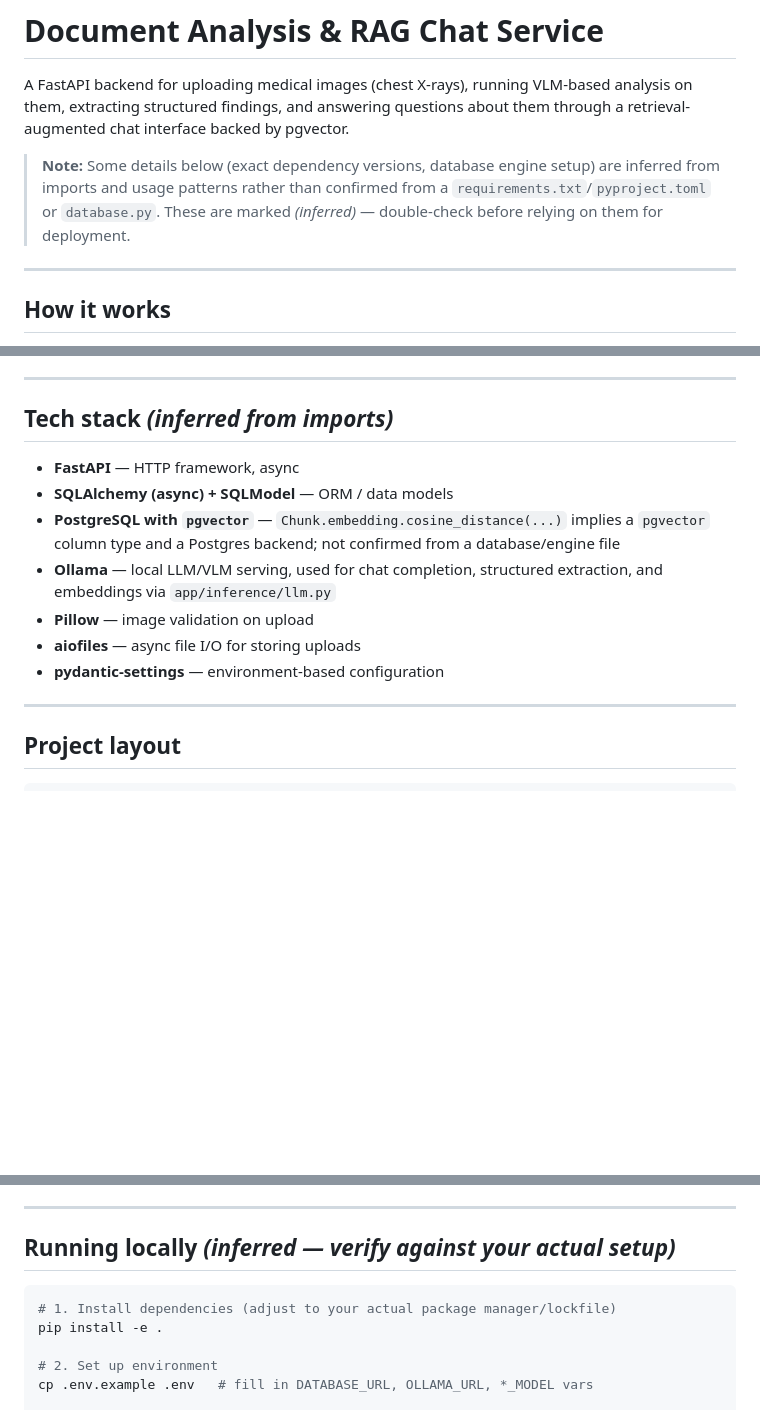
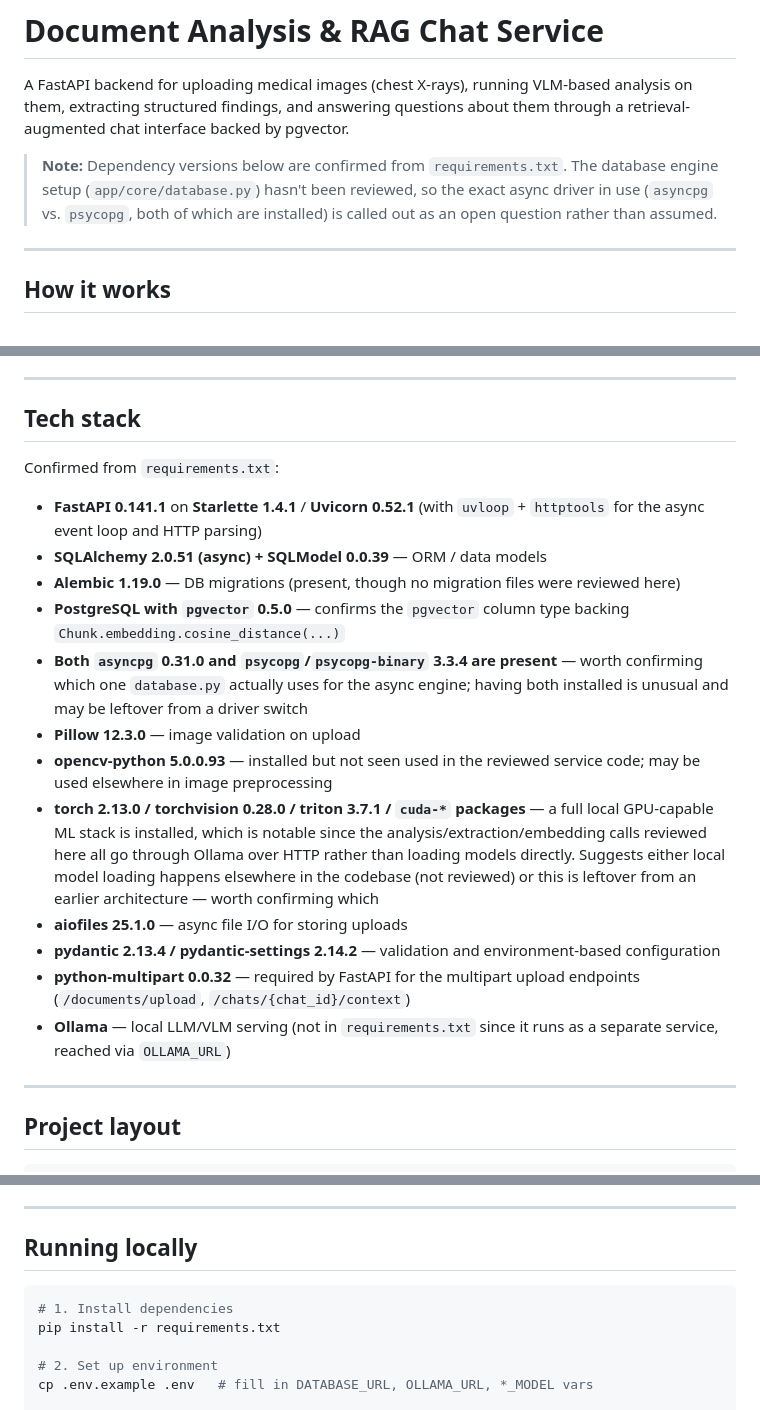
Before and after one commit to theruderaw/medgemma-inference-server, a Markdown page: README.md, 3 parts joined by grey strips. Rendered like a GitHub page; blank space fills up the shorter version.

````diff
--- a/README.md
+++ b/README.md
@@ -4,10 +4,10 @@ A FastAPI backend for uploading medical images (chest X-rays), running VLM-based
 analysis on them, extracting structured findings, and answering questions about
 them through a retrieval-augmented chat interface backed by pgvector.
 
-> **Note:** Some details below (exact dependency versions, database engine setup)
-> are inferred from imports and usage patterns rather than confirmed from a
-> `requirements.txt`/`pyproject.toml` or `database.py`. These are marked
-> *(inferred)* — double-check before relying on them for deployment.
+> **Note:** Dependency versions below are confirmed from `requirements.txt`.
+> The database engine setup (`app/core/database.py`) hasn't been reviewed, so
+> the exact async driver in use (`asyncpg` vs. `psycopg`, both of which are
+> installed) is called out as an open question rather than assumed.
 
 ---
 
@@ -39,18 +39,37 @@ them through a retrieval-augmented chat interface backed by pgvector.
 
 ---
 
-## Tech stack *(inferred from imports)*
+## Tech stack
 
-- **FastAPI** — HTTP framework, async
-- **SQLAlchemy (async) + SQLModel** — ORM / data models
-- **PostgreSQL with `pgvector`** — `Chunk.embedding.cosine_distance(...)` implies
-  a `pgvector` column type and a Postgres backend; not confirmed from a
-  database/engine file
-- **Ollama** — local LLM/VLM serving, used for chat completion, structured
-  extraction, and embeddings via `app/inference/llm.py`
-- **Pillow** — image validation on upload
-- **aiofiles** — async file I/O for storing uploads
-- **pydantic-settings** — environment-based configuration
+Confirmed from `requirements.txt`:
+
+- **FastAPI 0.141.1** on **Starlette 1.4.1** / **Uvicorn 0.52.1** (with
+  `uvloop` + `httptools` for the async event loop and HTTP parsing)
+- **SQLAlchemy 2.0.51 (async) + SQLModel 0.0.39** — ORM / data models
+- **Alembic 1.19.0** — DB migrations (present, though no migration files were
+  reviewed here)
+- **PostgreSQL with `pgvector` 0.5.0** — confirms the `pgvector` column type
+  backing `Chunk.embedding.cosine_distance(...)`
+- **Both `asyncpg` 0.31.0 and `psycopg`/`psycopg-binary` 3.3.4 are present** —
+  worth confirming which one `database.py` actually uses for the async
+  engine; having both installed is unusual and may be leftover from a driver
+  switch
+- **Pillow 12.3.0** — image validation on upload
+- **opencv-python 5.0.0.93** — installed but not seen used in the reviewed
+  service code; may be used elsewhere in image preprocessing
+- **torch 2.13.0 / torchvision 0.28.0 / triton 3.7.1 / `cuda-*` packages** —
+  a full local GPU-capable ML stack is installed, which is notable since the
+  analysis/extraction/embedding calls reviewed here all go through Ollama
+  over HTTP rather than loading models directly. Suggests either local model
+  loading happens elsewhere in the codebase (not reviewed) or this is
+  leftover from an earlier architecture — worth confirming which
+- **aiofiles 25.1.0** — async file I/O for storing uploads
+- **pydantic 2.13.4 / pydantic-settings 2.14.2** — validation and
+  environment-based configuration
+- **python-multipart 0.0.32** — required by FastAPI for the multipart upload
+  endpoints (`/documents/upload`, `/chats/{chat_id}/context`)
+- **Ollama** — local LLM/VLM serving (not in `requirements.txt` since it runs
+  as a separate service, reached via `OLLAMA_URL`)
 
 ---
 
@@ -168,11 +187,11 @@ here; at a high level:
 
 ---
 
-## Running locally *(inferred — verify against your actual setup)*
+## Running locally
 
 ```bash
-# 1. Install dependencies (adjust to your actual package manager/lockfile)
-pip install -e .
+# 1. Install dependencies
+pip install -r requirements.txt
 
 # 2. Set up environment
 cp .env.example .env   # fill in DATABASE_URL, OLLAMA_URL, *_MODEL vars
````
